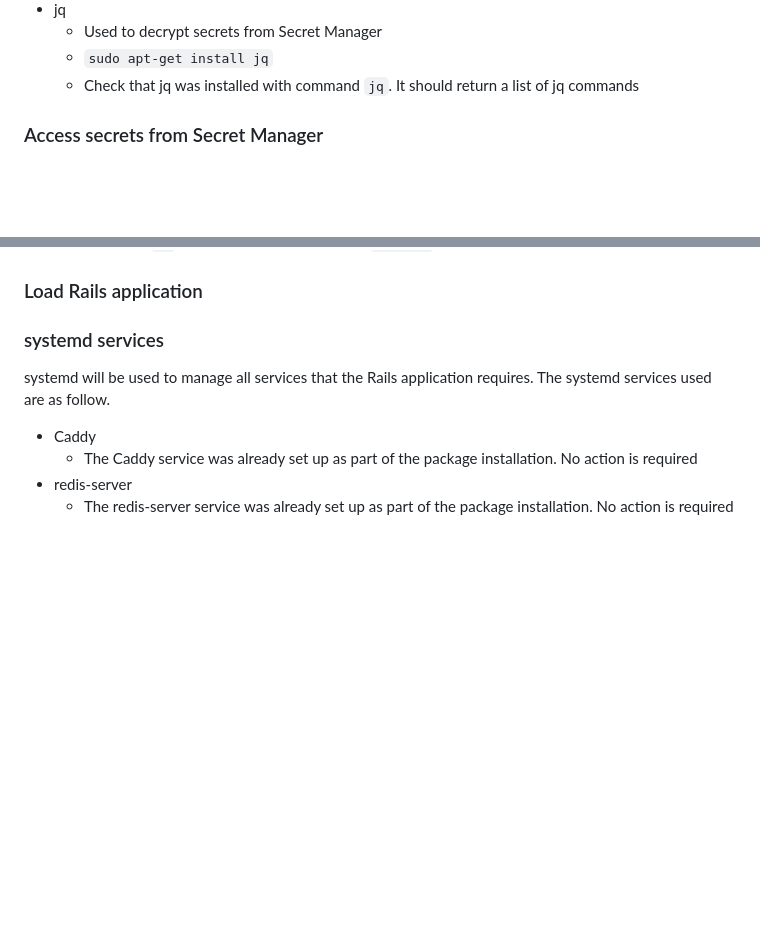
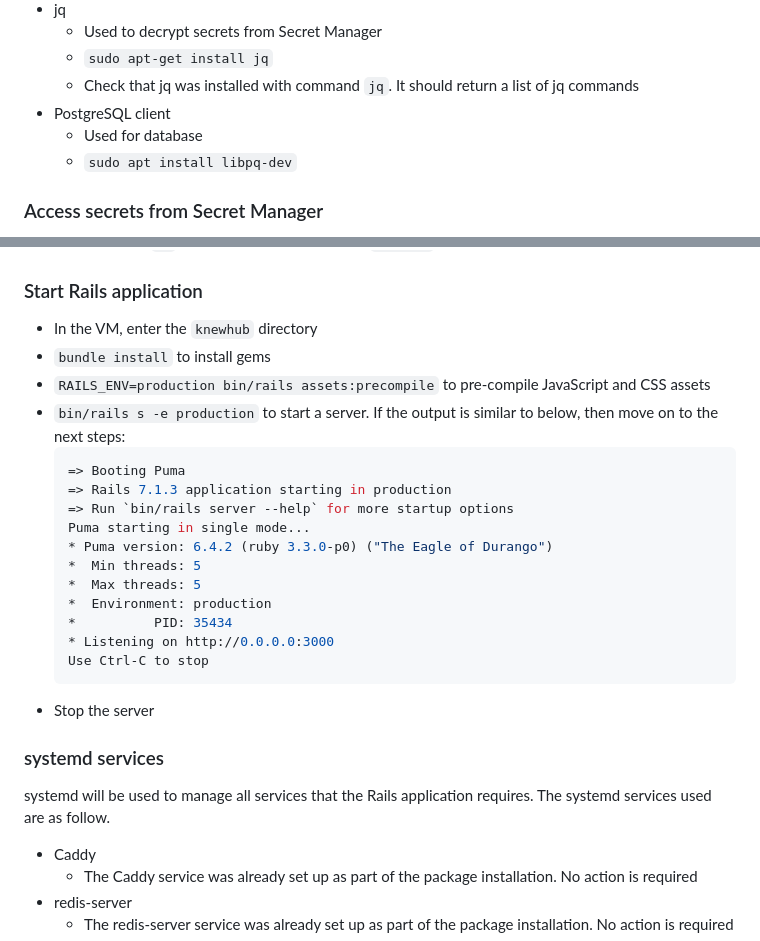
Before and after one commit to knewplay/knewhub, a Markdown page: deployment-instructions.md, 2 parts joined by grey strips. GitHub-like rendering; blank space fills up the shorter version.

Commit message:
Add start Rails application section

````diff
--- a/deployment-instructions.md
+++ b/deployment-instructions.md
@@ -144,6 +144,9 @@
     * Used to decrypt secrets from Secret Manager
     * `sudo apt-get install jq`
     * Check that jq was installed with command `jq`. It should return a list of jq commands
+* PostgreSQL client
+    * Used for database
+    * `sudo apt install libpq-dev`
 
 ### Access secrets from Secret Manager
 
@@ -180,7 +183,26 @@ The Rails application will be cloned onto the VM using Git. To perform this oper
 * In the VM, run `git clone git@github.com:knewplay/knewhub.git`
 * Use command `ls` to confirm that the directory `knewhub` was created
 
-### Load Rails application
+### Start Rails application
+
+* In the VM, enter the `knewhub` directory
+* `bundle install` to install gems
+* `RAILS_ENV=production bin/rails assets:precompile` to pre-compile JavaScript and CSS assets
+* `bin/rails s -e production` to start a server. If the output is similar to below, then move on to the next steps:
+    ```rb
+    => Booting Puma
+    => Rails 7.1.3 application starting in production
+    => Run `bin/rails server --help` for more startup options
+    Puma starting in single mode...
+    * Puma version: 6.4.2 (ruby 3.3.0-p0) ("The Eagle of Durango")
+    *  Min threads: 5
+    *  Max threads: 5
+    *  Environment: production
+    *          PID: 35434
+    * Listening on http://0.0.0.0:3000
+    Use Ctrl-C to stop
+    ```
+* Stop the server
 
 ### systemd services
 
````
